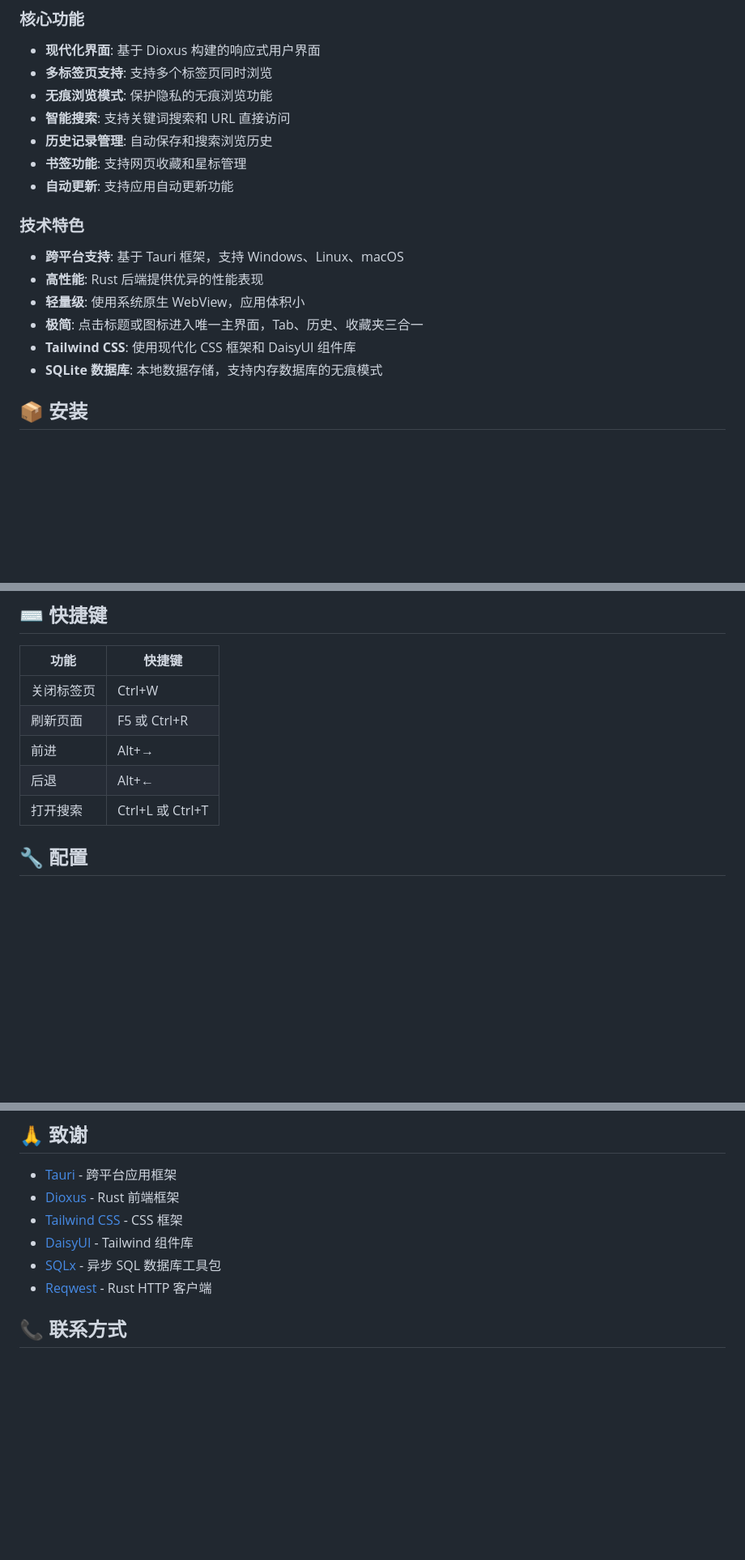
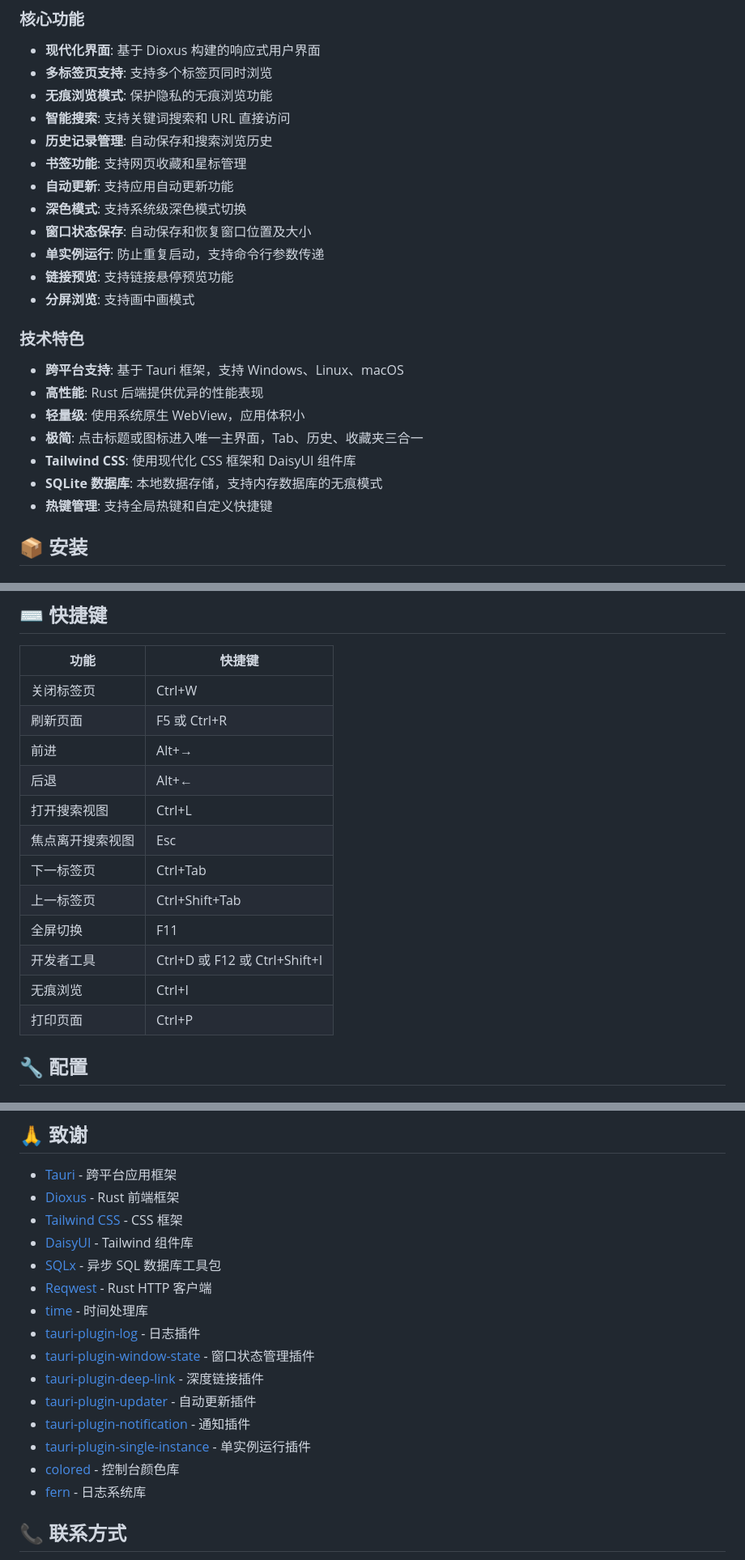
Before and after one commit to thlstsul/white-hole, a Markdown page: README.md, 3 parts joined by grey strips. Shown at 81% size. GitHub-like rendering; blank space fills up the shorter version.

```diff
--- a/README.md
+++ b/README.md
@@ -12,6 +12,11 @@
 - **历史记录管理**: 自动保存和搜索浏览历史
 - **书签功能**: 支持网页收藏和星标管理
 - **自动更新**: 支持应用自动更新功能
+- **深色模式**: 支持系统级深色模式切换
+- **窗口状态保存**: 自动保存和恢复窗口位置及大小
+- **单实例运行**: 防止重复启动，支持命令行参数传递
+- **链接预览**: 支持链接悬停预览功能
+- **分屏浏览**: 支持画中画模式
 
 ### 技术特色
 - **跨平台支持**: 基于 Tauri 框架，支持 Windows、Linux、macOS
@@ -20,6 +25,7 @@
 - **极简**: 点击标题或图标进入唯一主界面，Tab、历史、收藏夹三合一
 - **Tailwind CSS**: 使用现代化 CSS 框架和 DaisyUI 组件库
 - **SQLite 数据库**: 本地数据存储，支持内存数据库的无痕模式
+- **热键管理**: 支持全局热键和自定义快捷键
 
 ## 📦 安装
 
@@ -93,7 +131,14 @@ white-hole/
 | 刷新页面 | F5 或 Ctrl+R |
 | 前进 | Alt+→ |
 | 后退 | Alt+← |
-| 打开搜索 | Ctrl+L 或 Ctrl+T |
+| 打开搜索视图 | Ctrl+L |
+| 焦点离开搜索视图 | Esc |
+| 下一标签页 | Ctrl+Tab |
+| 上一标签页 | Ctrl+Shift+Tab |
+| 全屏切换 | F11 |
+| 开发者工具 | Ctrl+D 或 F12 或 Ctrl+Shift+I |
+| 无痕浏览 | Ctrl+I |
+| 打印页面 | Ctrl+P |
 
 ## 🔧 配置
 
@@ -132,6 +178,15 @@ white-hole/
 - [DaisyUI](https://daisyui.com/) - Tailwind 组件库
 - [SQLx](https://github.com/launchbadge/sqlx) - 异步 SQL 数据库工具包
 - [Reqwest](https://github.com/seanmonstar/reqwest) - Rust HTTP 客户端
+- [time](https://github.com/time-rs/time) - 时间处理库
+- [tauri-plugin-log](https://github.com/tauri-apps/plugins-workspace) - 日志插件
+- [tauri-plugin-window-state](https://github.com/tauri-apps/plugins-workspace) - 窗口状态管理插件
+- [tauri-plugin-deep-link](https://github.com/tauri-apps/plugins-workspace) - 深度链接插件
+- [tauri-plugin-updater](https://github.com/tauri-apps/plugins-workspace) - 自动更新插件
+- [tauri-plugin-notification](https://github.com/tauri-apps/plugins-workspace) - 通知插件
+- [tauri-plugin-single-instance](https://github.com/tauri-apps/plugins-workspace) - 单实例运行插件
+- [colored](https://github.com/mackwic/colored) - 控制台颜色库
+- [fern](https://github.com/davidbarsky/fern) - 日志系统库
 
 ## 📞 联系方式
 
```
Also changed, not shown: other parts of README.md (+35 -2 lines).
